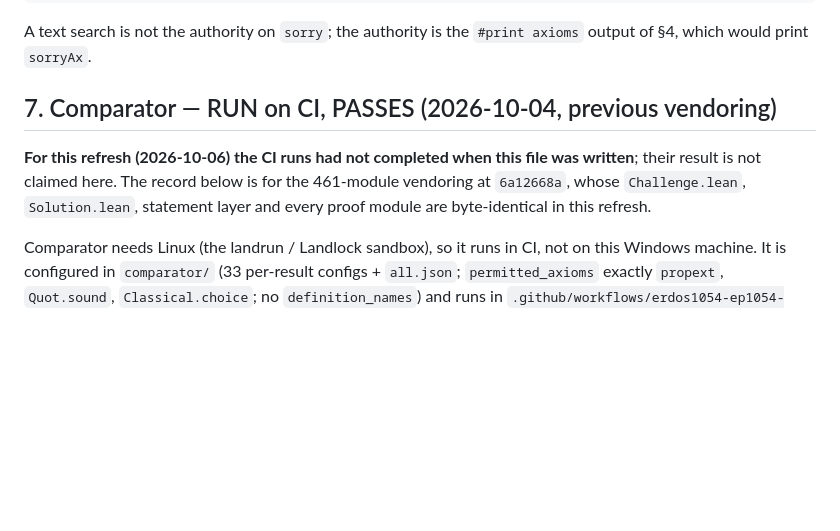
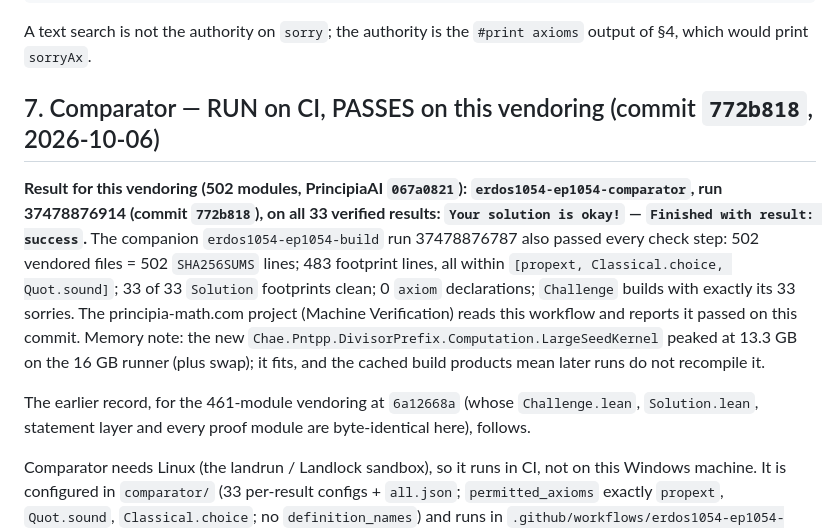
Before and after one commit to antoshashakov/Principia-Math-Solutions, a Markdown page: erdos1054/ep1054/VERIFICATION.md, the part around the change. Rendered like a GitHub page; blank space fills up the shorter version.

Commit message:
erdos1054/ep1054: VERIFICATION.md section 7 -- Comparator and build pass on 772b818 (runs 37478876914, 37478876787)
Co-Authored-By: Claude Opus 5.5 <noreply@anthropic.com>
Claude-Session: https://claude.ai/code/session_015pkVdDKow3CT3P6BAnZgWU

```diff
--- a/erdos1054/ep1054/VERIFICATION.md
+++ b/erdos1054/ep1054/VERIFICATION.md
@@ -294,12 +294,20 @@ $ grep -rhE '^\s*(@\[[^]]*\]\s*)?(private |protected |noncomputable )*axiom\s' \
 A text search is not the authority on `sorry`; the authority is the `#print axioms` output of §4,
 which would print `sorryAx`.
 
-## 7. Comparator — RUN on CI, PASSES (2026-10-04, previous vendoring)
+## 7. Comparator — RUN on CI, PASSES on this vendoring (commit `772b818`, 2026-10-06)
 
-**For this refresh (2026-10-06) the CI runs had not completed when this file was written**; their
-result is not claimed here. The record below is for the 461-module vendoring at `6a12668a`, whose
-`Challenge.lean`, `Solution.lean`, statement layer and every proof module are byte-identical in this
-refresh.
+**Result for this vendoring (502 modules, PrincipiaAI `067a0821`): `erdos1054-ep1054-comparator`,
+run 37478876914 (commit `772b818`), on all 33 verified results: `Your solution is okay!` —
+`Finished with result: success`.** The companion `erdos1054-ep1054-build` run 37478876787 also
+passed every check step: 502 vendored files = 502 `SHA256SUMS` lines; 483 footprint lines, all
+within `[propext, Classical.choice, Quot.sound]`; 33 of 33 `Solution` footprints clean; 0 `axiom`
+declarations; `Challenge` builds with exactly its 33 sorries. The principia-math.com project
+(Machine Verification) reads this workflow and reports it passed on this commit. Memory note: the new
+`Chae.Pntpp.DivisorPrefix.Computation.LargeSeedKernel` peaked at 13.3 GB on the 16 GB runner (plus
+swap); it fits, and the cached build products mean later runs do not recompile it.
+
+The earlier record, for the 461-module vendoring at `6a12668a` (whose `Challenge.lean`,
+`Solution.lean`, statement layer and every proof module are byte-identical here), follows.
 
 Comparator needs Linux (the landrun / Landlock sandbox), so it runs in CI, not on this Windows
 machine. It is configured in `comparator/` (33 per-result configs + `all.json`; `permitted_axioms`
```
